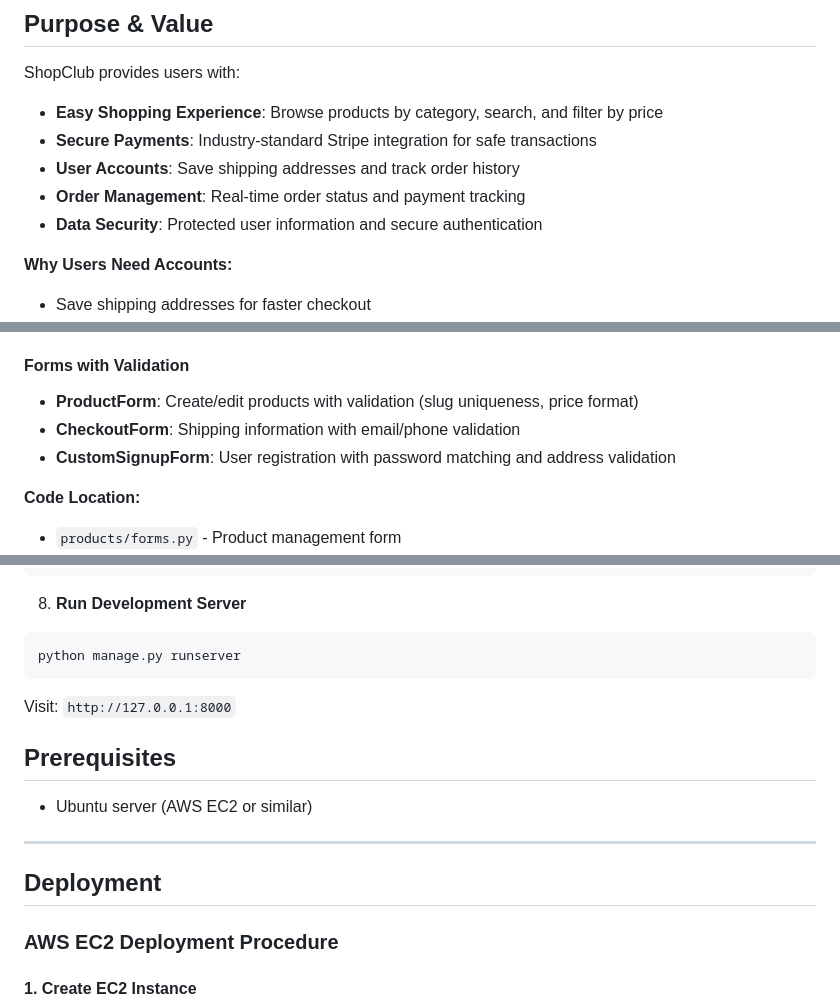
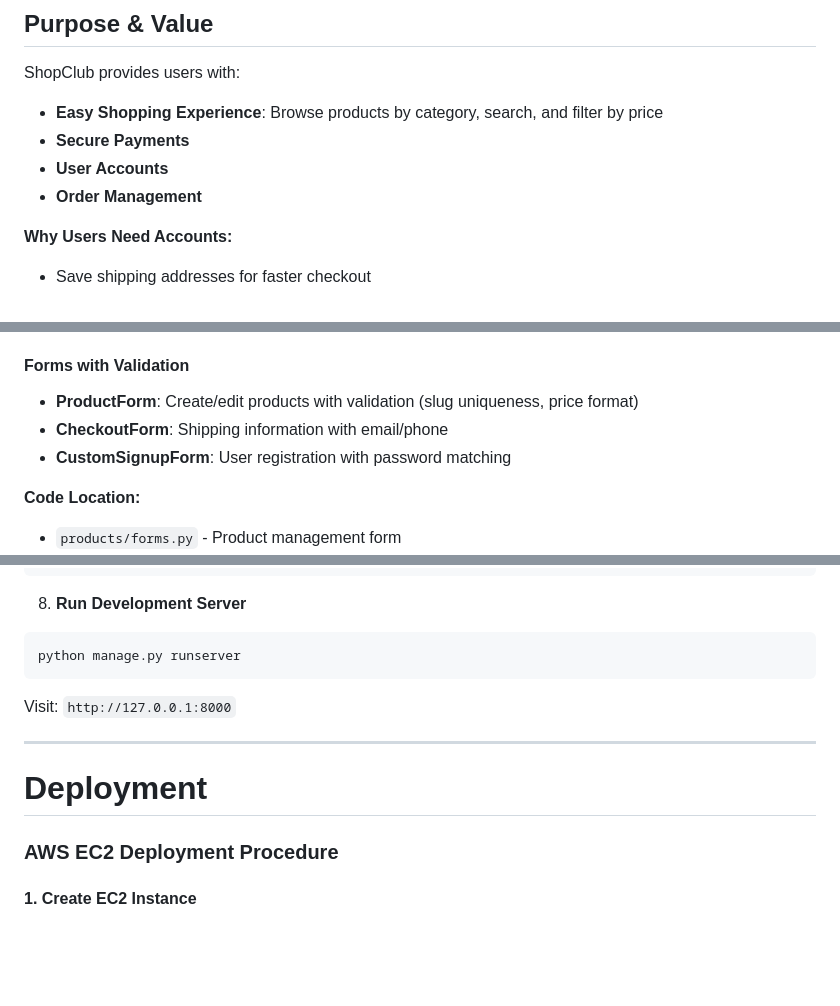
Before and after one commit to hubkinza/ShopClubProject4, a Markdown page: README.md, 3 parts joined by grey strips. Rendered like a GitHub page; blank space fills up the shorter version.

```diff
--- a/README.md
+++ b/README.md
@@ -20,10 +20,10 @@
 
 ShopClub provides users with:
 -  **Easy Shopping Experience**: Browse products by category, search, and filter by price
--  **Secure Payments**: Industry-standard Stripe integration for safe transactions
--  **User Accounts**: Save shipping addresses and track order history
--  **Order Management**: Real-time order status and payment tracking
--  **Data Security**: Protected user information and secure authentication
+-  **Secure Payments**
+-  **User Accounts**
+-  **Order Management**
+
 
 **Why Users Need Accounts:**
 - Save shipping addresses for faster checkout
@@ -174,8 +172,8 @@ shopclub/
 ####   Forms with Validation
 
 - **ProductForm**: Create/edit products with validation (slug uniqueness, price format)
-- **CheckoutForm**: Shipping information with email/phone validation
-- **CustomSignupForm**: User registration with password matching and address validation
+- **CheckoutForm**: Shipping information with email/phone
+- **CustomSignupForm**: User registration with password matching
 
 **Code Location:**
 - `products/forms.py` - Product management form
@@ -643,12 +641,9 @@ python manage.py runserver
 
 Visit: `http://127.0.0.1:8000`
 
-## Prerequisites
-- Ubuntu server (AWS EC2 or similar)
-
 ---
 
-## Deployment
+# Deployment
 
 ### AWS EC2 Deployment Procedure
 
```
Also changed, not shown: other parts of README.md (+2 -4 lines).
